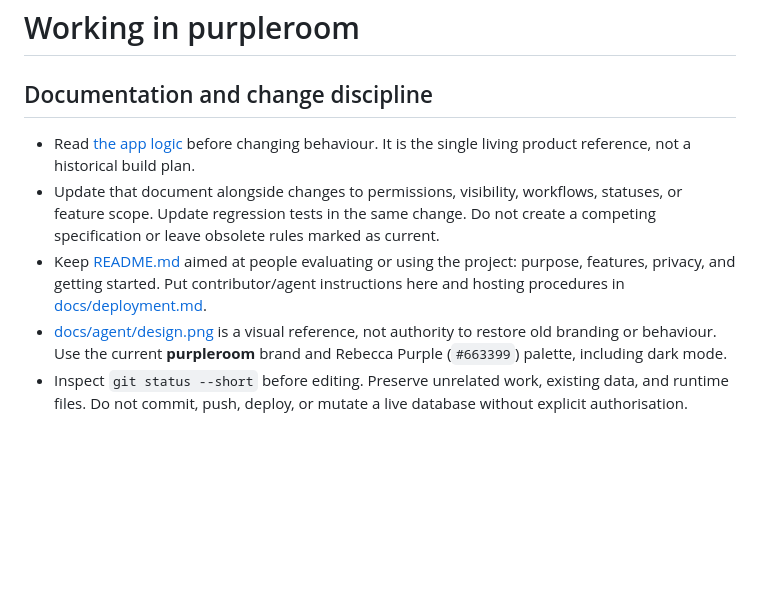
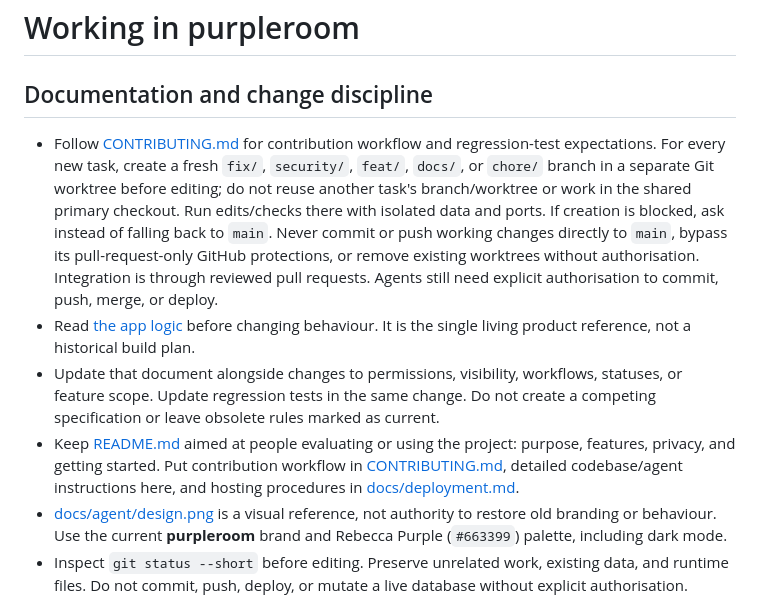
Before and after one commit to nico-martin/purpleroom, a Markdown page: AGENTS.md, the part around the change. Drawn GitHub-style; blank space fills up the shorter version.

```diff
--- a/AGENTS.md
+++ b/AGENTS.md
@@ -2,9 +2,10 @@
 
 ## Documentation and change discipline
 
+- Follow [CONTRIBUTING.md](CONTRIBUTING.md) for contribution workflow and regression-test expectations. For every new task, create a fresh `fix/`, `security/`, `feat/`, `docs/`, or `chore/` branch in a separate Git worktree before editing; do not reuse another task's branch/worktree or work in the shared primary checkout. Run edits/checks there with isolated data and ports. If creation is blocked, ask instead of falling back to `main`. Never commit or push working changes directly to `main`, bypass its pull-request-only GitHub protections, or remove existing worktrees without authorisation. Integration is through reviewed pull requests. Agents still need explicit authorisation to commit, push, merge, or deploy.
 - Read [the app logic](docs/agent/app-logic.md) before changing behaviour. It is the single living product reference, not a historical build plan.
 - Update that document alongside changes to permissions, visibility, workflows, statuses, or feature scope. Update regression tests in the same change. Do not create a competing specification or leave obsolete rules marked as current.
-- Keep [README.md](README.md) aimed at people evaluating or using the project: purpose, features, privacy, and getting started. Put contributor/agent instructions here and hosting procedures in [docs/deployment.md](docs/deployment.md).
+- Keep [README.md](README.md) aimed at people evaluating or using the project: purpose, features, privacy, and getting started. Put contribution workflow in [CONTRIBUTING.md](CONTRIBUTING.md), detailed codebase/agent instructions here, and hosting procedures in [docs/deployment.md](docs/deployment.md).
 - [docs/agent/design.png](docs/agent/design.png) is a visual reference, not authority to restore old branding or behaviour. Use the current **purpleroom** brand and Rebecca Purple (`#663399`) palette, including dark mode.
 - Inspect `git status --short` before editing. Preserve unrelated work, existing data, and runtime files. Do not commit, push, deploy, or mutate a live database without explicit authorisation.
 - When implementation and documented privacy rules conflict, report the discrepancy; do not silently weaken the rule or turn an unimplemented idea into a promise.
```
Also changed, not shown: CONTRIBUTING.md (added, +116 -0 lines), README.md (+1 -0 lines).
